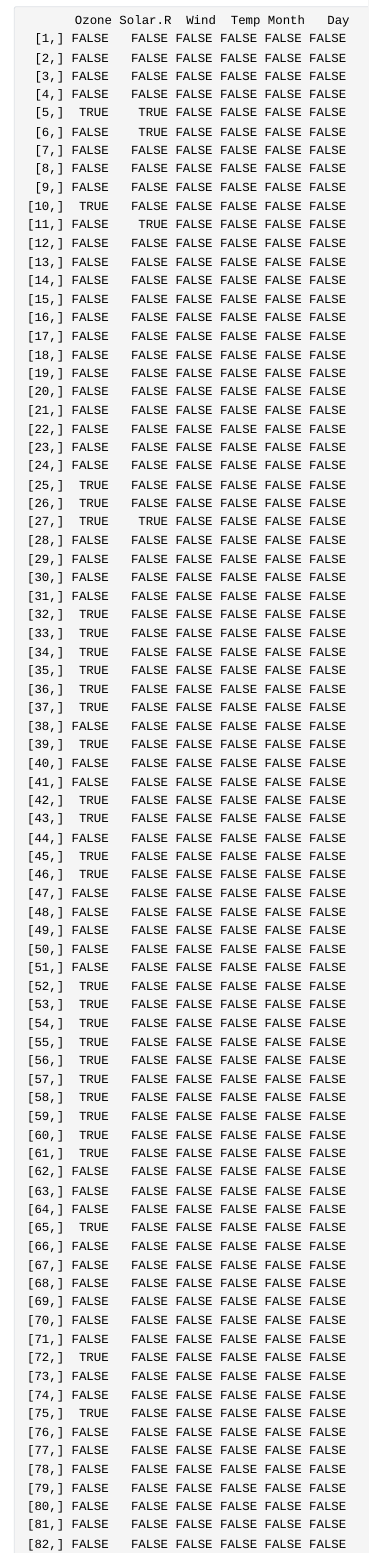
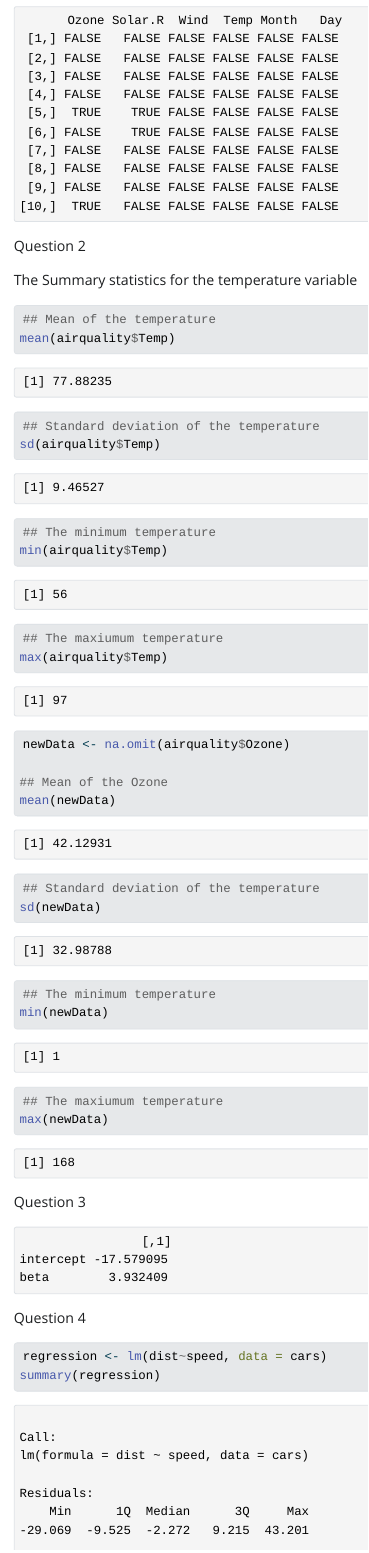
Before and after one commit to Lutendo2002/Practical-One, a Quarto document (Practical One.qmd): the page in a window 1100 px wide, from 480 px down. The pictures show the output file Practical One.html that the author committed with the source, opened offline; Quarto's library style sheets are replaced by a plain one without menus.

Commit message:
update the work

````diff
--- a/Practical One.qmd
+++ b/Practical One.qmd
@@ -20,8 +23,29 @@ missing
+Question 2
+
+The Summary statistics for the temperature variable
+```{r echo= TRUE}
+
+## Mean of the temperature
+mean(airquality$Temp)
+
+## Standard deviation of the temperature
+sd(airquality$Temp)
+
+## The minimum temperature
+min(airquality$Temp)
+
+## The maxiumum temperature
+max(airquality$Temp)
 ```
 
+
 ```{r echo=TRUE}
+newData <- na.omit(airquality$Ozone)
 
-#| Mean of the temperature
-mean(airquality$Temp)
+## Mean of the Ozone
+mean(newData)
 
+## Standard deviation of the temperature
+sd(newData)
 
+## The minimum temperature
@@ -37,4 +52,6 @@ sd(newData)
 min(newData)
+
+## The maxiumum temperature
 max(newData)
 
 ```
@@ -42,9 +58,11 @@ max(newData)
 
-head(cars)
+Question 3
 
-x_variable <- c(cars$speed)
-int <- rep(1,50)
+```{r echo=FALSE}
 
-x_mat <- cbind(int, x_variable)
+beta <- c(cars$speed)
+intercept <- rep(1,50)
+
+x_mat <- cbind(intercept, beta)
 y_mat <- c(cars$dist)
 
@@ -54,8 +72,9 @@ beta
 ```
 
 
+Question 4
+
 ```{r}
-
 regression <- lm(dist~speed, data = cars)
 summary(regression)
 ```
````
Also changed, not shown: Practical One.html, Practical One.qmd (23 more changed lines).
